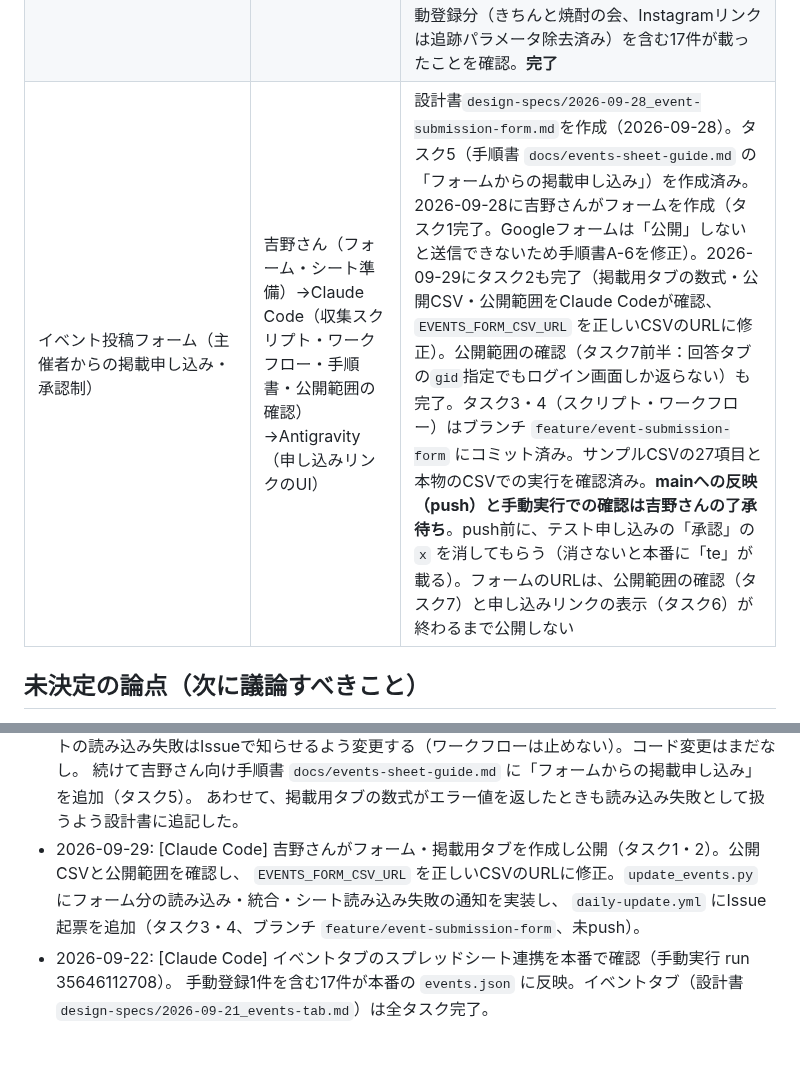
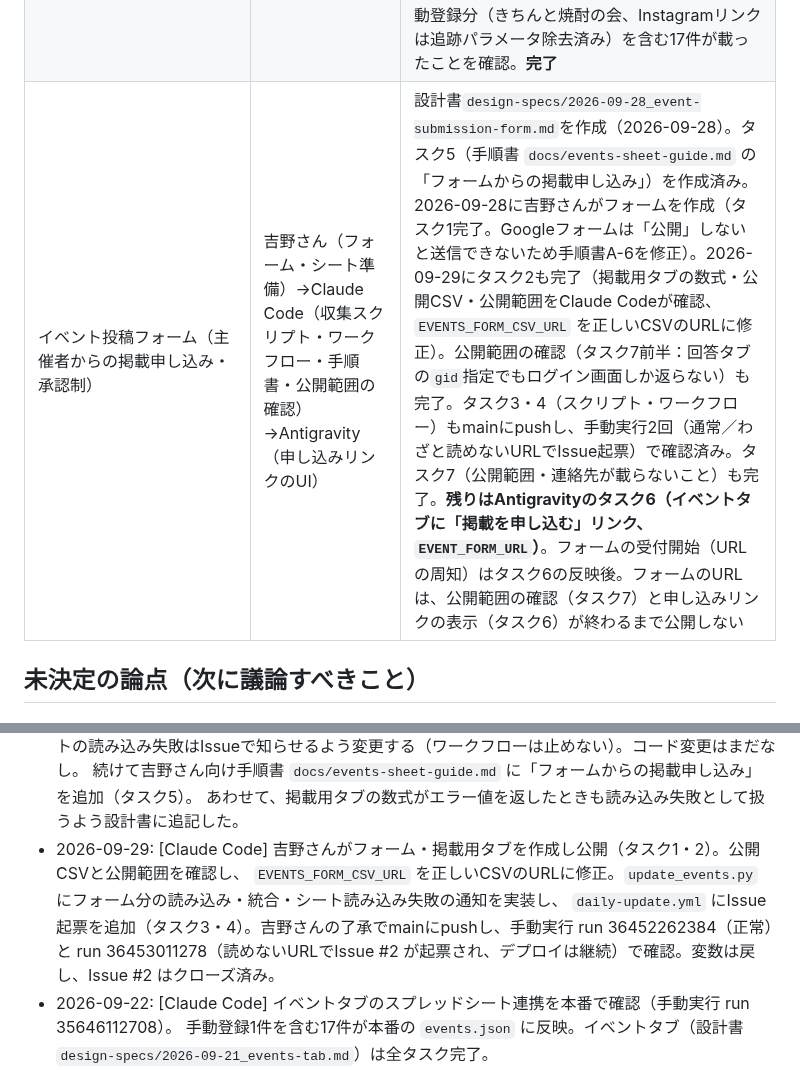
Before and after one commit to yyymkto/minamata-support-portal, a Markdown page: docs/agent-notes/CURRENT_STATUS.md, 2 parts joined by grey strips. GitHub-like rendering; blank space fills up the shorter version.

Commit message:
docs: イベント投稿フォームのタスク3・4・7完了（手動実行2回の確認）を記録
Co-Authored-By: Claude Opus 5.5 <noreply@anthropic.com>

```diff
--- a/docs/agent-notes/CURRENT_STATUS.md
+++ b/docs/agent-notes/CURRENT_STATUS.md
@@ -88,7 +88,7 @@ minamata-support-portal
 | 子育て支援制度タブの改装（制度の追加＋情報階層の整理） | Claude Code（設計・データ）→Antigravity（UI） | 進行中。設計書は`design-specs/2026-09-16_child-support-page-renovation.md`。UI（タスク4a, 4b, 5〜9、Antigravity）とデータ（タスク0b・1〜4、Claude Code）はすべて完了し、2026-09-17に吉野さんの依頼で push 済み（GitHub Pages へ自動デプロイ）。制度数39件。2026-09-17に吉野さんが本番サイトで表示を確認し「良い感じ」との評価。**完了** |
 | 制度カードの共有リンク（共有ボタン＋リンクを開いたときのタブ切り替え） | Claude Code（設計）→Antigravity（UI） | 実装・レビュー完了、2026-09-21に吉野さんの依頼で push 済み。残りは本番URLをLINEに送ってのプレビュー確認（吉野さん） |
 | イベントタブの新設（若者タブを一時オフにして置き換え） | Claude Code（設計・収集スクリプト）→吉野さん（スプレッドシート準備）→Antigravity（UI） | 設計書`design-specs/2026-09-21_events-tab.md`。Claude担当のタスク1〜3（自動抽出・手動読み込み・CI追加）完了。Antigravity担当のUI（タスク5: 若者タブ一時オフ、タスク6: イベントタブ追加、タスク7: 一覧描画・グループ分け、タスク8: 表示確認・テスト）の実装・検証完了。2026-09-22にClaude Codeがレビューし1点修正（「詳細で詳細」表示）、吉野さんの依頼でpush・本番反映済み。手動実行run 35635663082のログで「=== 完了 ===」を吉野さんが確認し、タスク3も完了。タスク4：吉野さんがスプレッドシートを作成・公開（見出し・読み込みをClaude Codeが確認済み）し、1行目のイベントを登録。2026-09-22に吉野さんがActions変数を登録し手動実行（run 35646112708）、bot が `events.json`・`_events_manual.json` をコミットし、本番に手動登録分（きちんと焼酎の会、Instagramリンクは追跡パラメータ除去済み）を含む17件が載ったことを確認。**完了** |
-| イベント投稿フォーム（主催者からの掲載申し込み・承認制） | 吉野さん（フォーム・シート準備）→Claude Code（収集スクリプト・ワークフロー・手順書・公開範囲の確認）→Antigravity（申し込みリンクのUI） | 設計書`design-specs/2026-09-28_event-submission-form.md`を作成（2026-09-28）。タスク5（手順書 `docs/events-sheet-guide.md` の「フォームからの掲載申し込み」）を作成済み。2026-09-28に吉野さんがフォームを作成（タスク1完了。Googleフォームは「公開」しないと送信できないため手順書A-6を修正）。2026-09-29にタスク2も完了（掲載用タブの数式・公開CSV・公開範囲をClaude Codeが確認、`EVENTS_FORM_CSV_URL` を正しいCSVのURLに修正）。公開範囲の確認（タスク7前半：回答タブの`gid`指定でもログイン画面しか返らない）も完了。タスク3・4（スクリプト・ワークフロー）はブランチ `feature/event-submission-form` にコミット済み。サンプルCSVの27項目と本物のCSVでの実行を確認済み。**mainへの反映（push）と手動実行での確認は吉野さんの了承待ち**。push前に、テスト申し込みの「承認」の `x` を消してもらう（消さないと本番に「te」が載る）。フォームのURLは、公開範囲の確認（タスク7）と申し込みリンクの表示（タスク6）が終わるまで公開しない |
+| イベント投稿フォーム（主催者からの掲載申し込み・承認制） | 吉野さん（フォーム・シート準備）→Claude Code（収集スクリプト・ワークフロー・手順書・公開範囲の確認）→Antigravity（申し込みリンクのUI） | 設計書`design-specs/2026-09-28_event-submission-form.md`を作成（2026-09-28）。タスク5（手順書 `docs/events-sheet-guide.md` の「フォームからの掲載申し込み」）を作成済み。2026-09-28に吉野さんがフォームを作成（タスク1完了。Googleフォームは「公開」しないと送信できないため手順書A-6を修正）。2026-09-29にタスク2も完了（掲載用タブの数式・公開CSV・公開範囲をClaude Codeが確認、`EVENTS_FORM_CSV_URL` を正しいCSVのURLに修正）。公開範囲の確認（タスク7前半：回答タブの`gid`指定でもログイン画面しか返らない）も完了。タスク3・4（スクリプト・ワークフロー）もmainにpushし、手動実行2回（通常／わざと読めないURLでIssue起票）で確認済み。タスク7（公開範囲・連絡先が載らないこと）も完了。**残りはAntigravityのタスク6（イベントタブに「掲載を申し込む」リンク、`EVENT_FORM_URL`）**。フォームの受付開始（URLの周知）はタスク6の反映後。フォームのURLは、公開範囲の確認（タスク7）と申し込みリンクの表示（タスク6）が終わるまで公開しない |
 
 ## 未決定の論点（次に議論すべきこと）
 
@@ -172,7 +172,8 @@ minamata-support-portal
   あわせて、掲載用タブの数式がエラー値を返したときも読み込み失敗として扱うよう設計書に追記した。
 - 2026-09-29: [Claude Code] 吉野さんがフォーム・掲載用タブを作成し公開（タスク1・2）。公開CSVと公開範囲を確認し、
   `EVENTS_FORM_CSV_URL` を正しいCSVのURLに修正。`update_events.py` にフォーム分の読み込み・統合・シート読み込み失敗の通知を実装し、
-  `daily-update.yml` にIssue起票を追加（タスク3・4、ブランチ `feature/event-submission-form`、未push）。
+  `daily-update.yml` にIssue起票を追加（タスク3・4）。吉野さんの了承でmainにpushし、手動実行 run 36452262384（正常）と
+  run 36453011278（読めないURLでIssue #2 が起票され、デプロイは継続）で確認。変数は戻し、Issue #2 はクローズ済み。
 - 2026-09-22: [Claude Code] イベントタブのスプレッドシート連携を本番で確認（手動実行 run 35646112708）。
   手動登録1件を含む17件が本番の `events.json` に反映。イベントタブ（設計書 `design-specs/2026-09-21_events-tab.md`）は全タスク完了。
 - 2026-09-22: [Claude Code] 吉野さんが作成したイベント登録用スプレッドシートの公開CSVを読み込み確認。登録された
```
Also changed, not shown: 1 other file.
